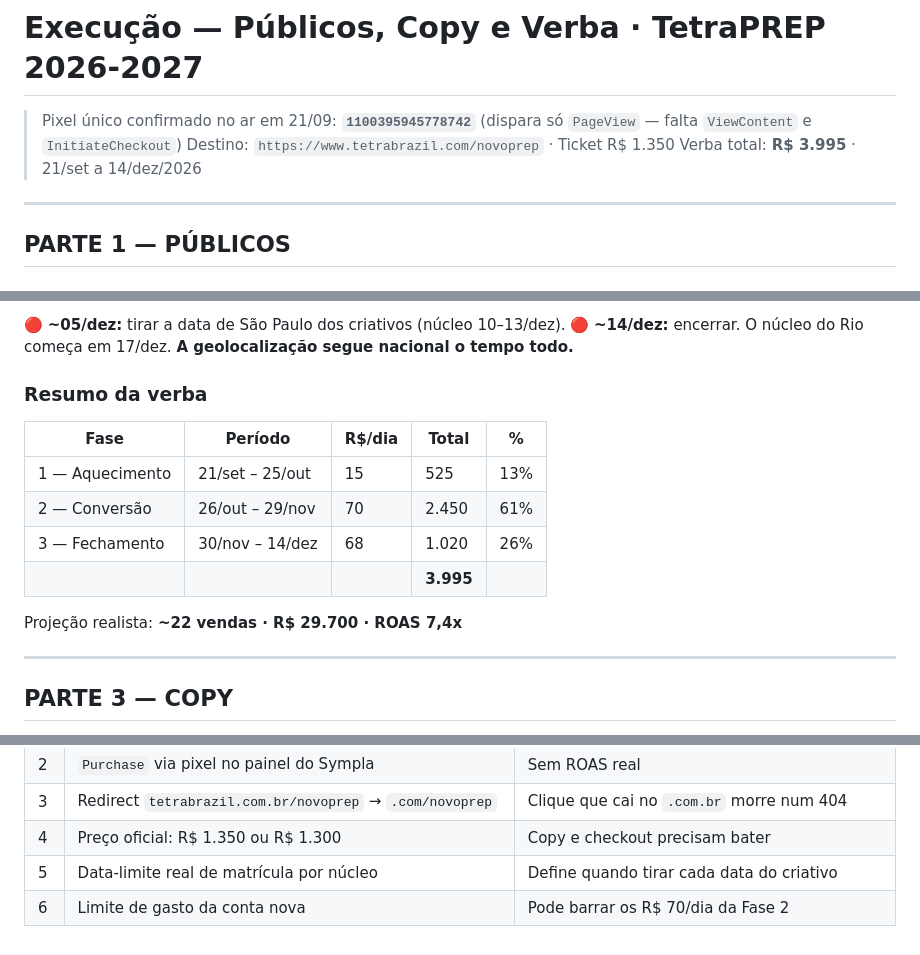
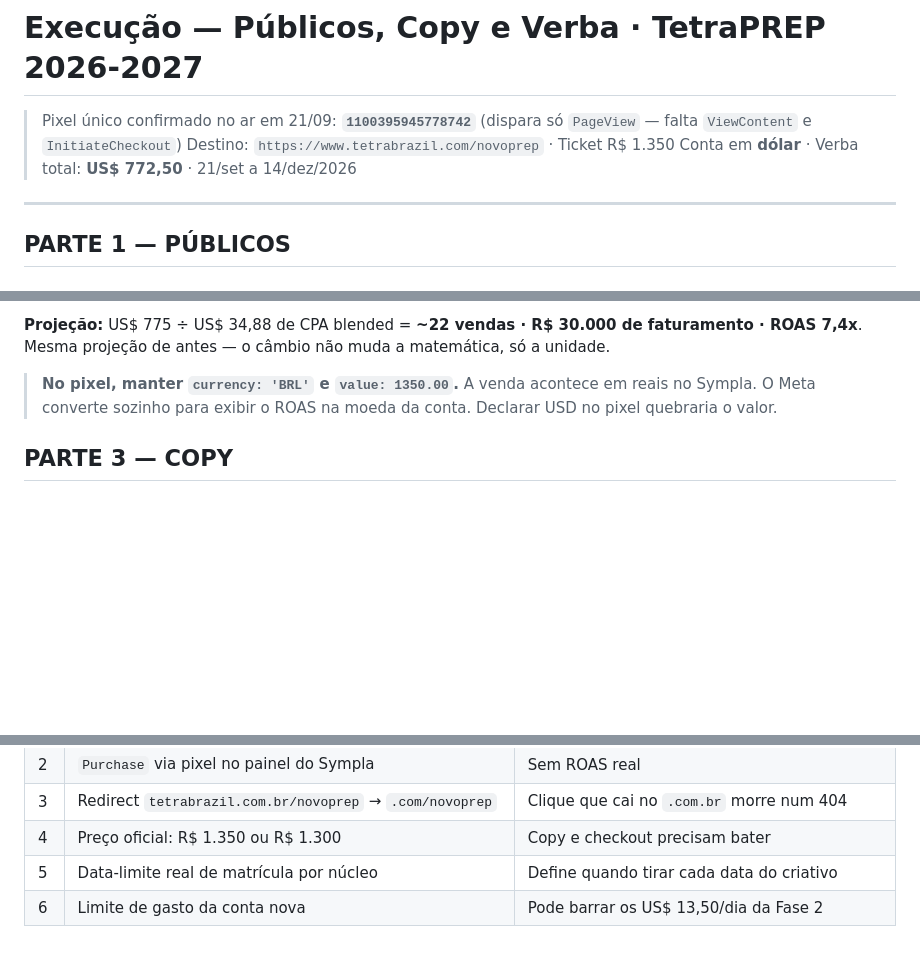
Before and after one commit to mariazeredostudios/trafegopago, a Markdown page: tetrabrazil/2026-09-21-execucao-publicos-copy-verba.md, 3 parts joined by grey strips. Rendered like a GitHub page; blank space fills up the shorter version.

```diff
--- a/tetrabrazil/2026-09-21-execucao-publicos-copy-verba.md
+++ b/tetrabrazil/2026-09-21-execucao-publicos-copy-verba.md
@@ -3,7 +3,7 @@
 > Pixel único confirmado no ar em 21/09: **`1100395945778742`**
 > (dispara só `PageView` — falta `ViewContent` e `InitiateCheckout`)
 > Destino: `https://www.tetrabrazil.com/novoprep` · Ticket R$ 1.350
-> Verba total: **R$ 3.995** · 21/set a 14/dez/2026
+> Conta em **dólar** · Verba total: **US$ 772,50** · 21/set a 14/dez/2026
 
 ---
 
@@ -105,20 +142,11 @@ Objetivo: Vendas · Otimização: **`InitiateCheckout`**
 
-🔴 **~05/dez:** tirar a data de São Paulo dos criativos (núcleo 10–13/dez).
-🔴 **~14/dez:** encerrar. O núcleo do Rio começa em 17/dez.
-**A geolocalização segue nacional o tempo todo.**
+**Projeção:** US$ 775 ÷ US$ 34,88 de CPA blended = **~22 vendas ·
+R$ 30.000 de faturamento · ROAS 7,4x**. Mesma projeção de antes — o
+câmbio não muda a matemática, só a unidade.
 
-### Resumo da verba
-
-| Fase | Período | R$/dia | Total | % |
-|---|---|---|---|---|
-| 1 — Aquecimento | 21/set – 25/out | 15 | 525 | 13% |
-| 2 — Conversão | 26/out – 29/nov | 70 | 2.450 | 61% |
-| 3 — Fechamento | 30/nov – 14/dez | 68 | 1.020 | 26% |
-| | | | **3.995** | |
-
-Projeção realista: **~22 vendas · R$ 29.700 · ROAS 7,4x**
-
----
+> **No pixel, manter `currency: 'BRL'` e `value: 1350.00`.** A venda
+> acontece em reais no Sympla. O Meta converte sozinho para exibir o ROAS
+> na moeda da conta. Declarar USD no pixel quebraria o valor.
 
 ## PARTE 3 — COPY
 
@@ -317,4 +345,4 @@ https://www.tetrabrazil.com/novoprep?utm_source=meta&utm_medium=paid&utm_campaig
 | 3 | Redirect `tetrabrazil.com.br/novoprep` → `.com/novoprep` | Clique que cai no `.com.br` morre num 404 |
 | 4 | Preço oficial: R$ 1.350 ou R$ 1.300 | Copy e checkout precisam bater |
 | 5 | Data-limite real de matrícula por núcleo | Define quando tirar cada data do criativo |
-| 6 | Limite de gasto da conta nova | Pode barrar os R$ 70/dia da Fase 2 |
+| 6 | Limite de gasto da conta nova | Pode barrar os US$ 13,50/dia da Fase 2 |
```
Also changed, not shown: other parts of tetrabrazil/2026-09-21-execucao-publicos-copy-verba.md (+62 -25 lines).
